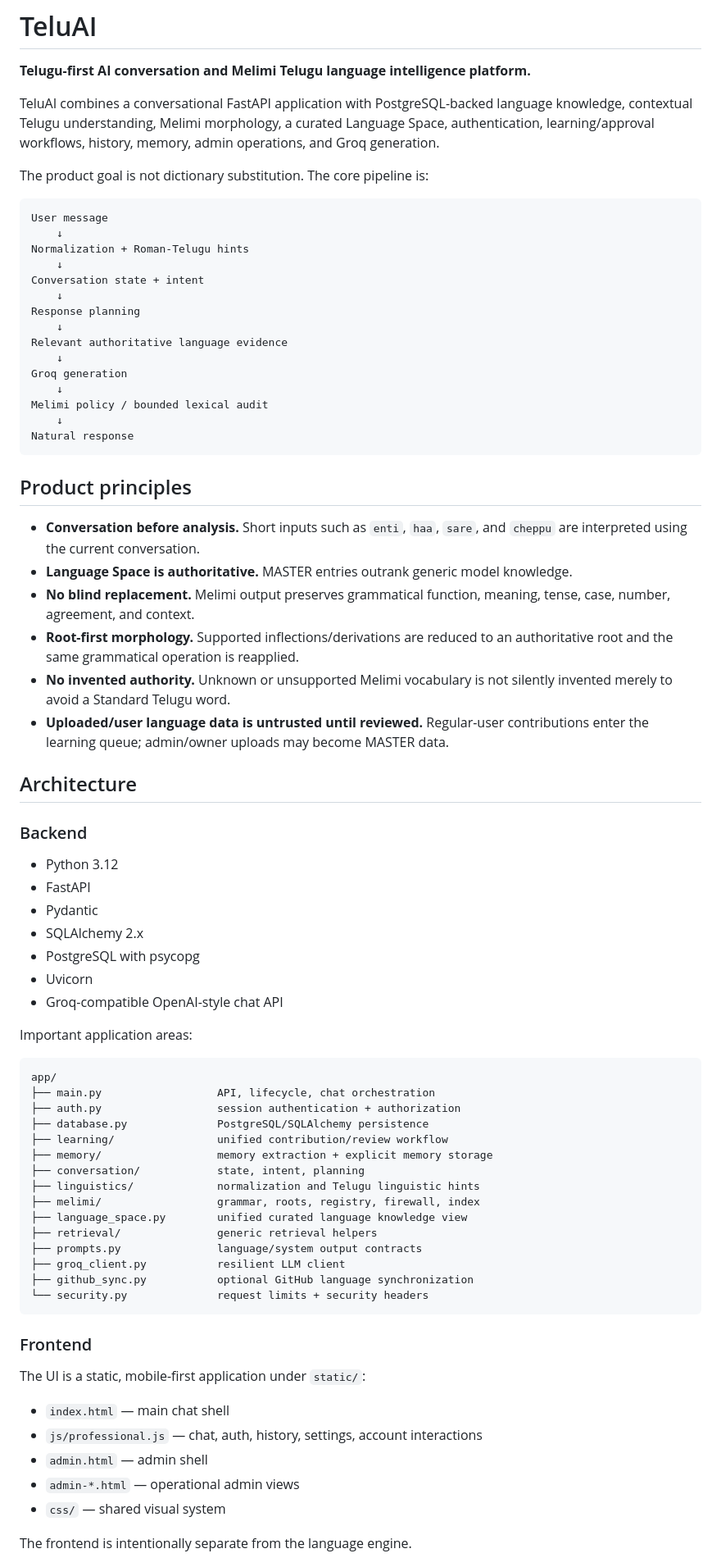
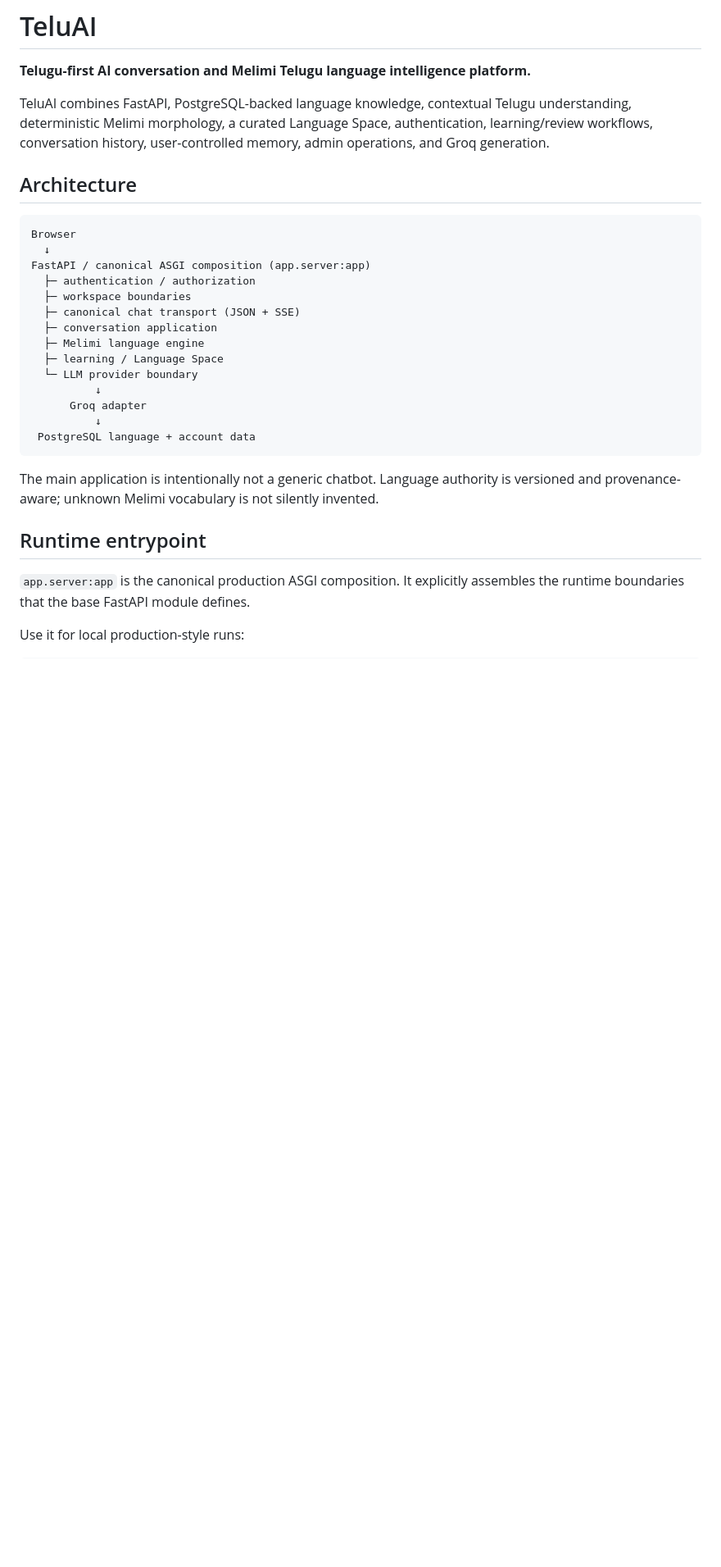
Before and after one commit to arjun939201/TeluAI, a Markdown page: README.md, the part around one of its changes. Shown at 82% size. Drawn GitHub-style; blank space fills up the shorter version.

Commit message:
docs: align README with canonical production architecture

````diff
--- a/README.md
+++ b/README.md
@@ -2,88 +2,32 @@
 
 **Telugu-first AI conversation and Melimi Telugu language intelligence platform.**
 
-TeluAI combines a conversational FastAPI application with PostgreSQL-backed
-language knowledge, contextual Telugu understanding, Melimi morphology, a
-curated Language Space, authentication, learning/approval workflows, history,
-memory, admin operations, and Groq generation.
-
-The product goal is not dictionary substitution. The core pipeline is:
-
-```text
-User message
-    ↓
-Normalization + Roman-Telugu hints
-    ↓
-Conversation state + intent
-    ↓
-Response planning
-    ↓
-Relevant authoritative language evidence
-    ↓
-Groq generation
-    ↓
-Melimi policy / bounded lexical audit
-    ↓
-Natural response
-```
-
-## Product principles
-
-- **Conversation before analysis.** Short inputs such as `enti`, `haa`, `sare`,
-  and `cheppu` are interpreted using the current conversation.
-- **Language Space is authoritative.** MASTER entries outrank generic model
-  knowledge.
-- **No blind replacement.** Melimi output preserves grammatical function,
-  meaning, tense, case, number, agreement, and context.
-- **Root-first morphology.** Supported inflections/derivations are reduced to
-  an authoritative root and the same grammatical operation is reapplied.
-- **No invented authority.** Unknown or unsupported Melimi vocabulary is not
-  silently invented merely to avoid a Standard Telugu word.
-- **Uploaded/user language data is untrusted until reviewed.** Regular-user
-  contributions enter the learning queue; admin/owner uploads may become
-  MASTER data.
+TeluAI combines FastAPI, PostgreSQL-backed language knowledge, contextual Telugu understanding, deterministic Melimi morphology, a curated Language Space, authentication, learning/review workflows, conversation history, user-controlled memory, admin operations, and Groq generation.
 
 ## Architecture
 
-### Backend
-
-- Python 3.12
-- FastAPI
-- Pydantic
-- SQLAlchemy 2.x
-- PostgreSQL with psycopg
-- Uvicorn
-- Groq-compatible OpenAI-style chat API
-
-Important application areas:
-
 ```text
-app/
-├── main.py                  API, lifecycle, chat orchestration
-├── auth.py                  session authentication + authorization
-├── database.py              PostgreSQL/SQLAlchemy persistence
-├── learning/                unified contribution/review workflow
-├── memory/                  memory extraction + explicit memory storage
-├── conversation/            state, intent, planning
-├── linguistics/             normalization and Telugu linguistic hints
-├── melimi/                  grammar, roots, registry, firewall, index
-├── language_space.py        unified curated language knowledge view
-├── retrieval/               generic retrieval helpers
-├── prompts.py               language/system output contracts
-├── groq_client.py           resilient LLM client
-├── github_sync.py           optional GitHub language synchronization
-└── security.py              request limits + security headers
+Browser
+  ↓
+FastAPI / canonical ASGI composition (app.server:app)
+  ├─ authentication / authorization
+  ├─ workspace boundaries
+  ├─ canonical chat transport (JSON + SSE)
+  ├─ conversation application
+  ├─ Melimi language engine
+  ├─ learning / Language Space
+  └─ LLM provider boundary
+          ↓
+      Groq adapter
+          ↓
+ PostgreSQL language + account data
 ```
 
-### Frontend
+The main application is intentionally not a generic chatbot. Language authority is versioned and provenance-aware; unknown Melimi vocabulary is not silently invented.
 
-The UI is a static, mobile-first application under `static/`:
+## Runtime entrypoint
 
-- `index.html` — main chat shell
-- `js/professional.js` — chat, auth, history, settings, account interactions
-- `admin.html` — admin shell
-- `admin-*.html` — operational admin views
-- `css/` — shared visual system
+`app.server:app` is the canonical production ASGI composition. It explicitly assembles the runtime boundaries that the base FastAPI module defines.
 
-The frontend is intentionally separate from the language engine.
+Use it for local production-style runs:
 
````
Also changed, not shown: other parts of README.md (+54 -197 lines).
